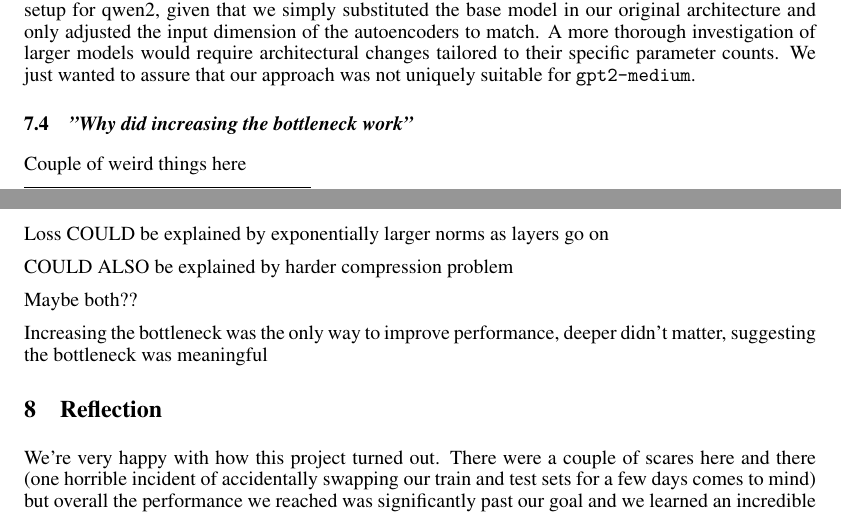
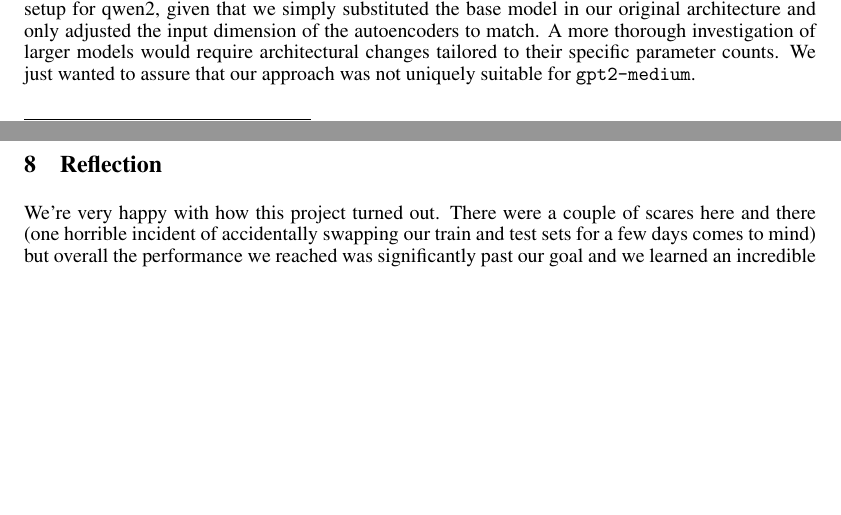
Before and after one commit to olwmc/csci2470_final, a LaTeX paper (csci2470_final_paper/main.tex): two parts of pages 10 and 11 of 13, joined at a grey line, cut so that both start at the same text, the shorter picture padded with empty space. Compiled offline with pdfLaTeX.

Commit message:
Cleaning up

```diff
--- a/csci2470_final_paper/main.tex
+++ b/csci2470_final_paper/main.tex
@@ -260,16 +260,16 @@ We ran many, many hyperparameter experiments on the autoencoders and did not fin
 
 A natural extension to our work would be to try a larger and more capable base model. Our initial experiments used \verb|qwen2-0.5B|, which performed significantly better than \verb|gpt2-medium| on both Pearson and Spearman correlation (\verb|+~2%| on both). However, this gap disappeared once we made the changes to the loss function described in Section \ref{Loss}. After rerunning the experiments with both base models and the new loss function, we found no meaningful difference between the two despite \verb|qwen2-0.5B|'s additional parameters. This likely suggests a limitation in our experimental setup for qwen2, given that we simply substituted the base model in our original architecture and only adjusted the input dimension of the autoencoders to match. A more thorough investigation of larger models would require architectural changes tailored to their specific parameter counts. We just wanted to assure that our approach was not uniquely suitable for \verb|gpt2-medium|.
 
-\subsection{\textit{"Why did increasing the bottleneck work"}}
-Couple of weird things here
+% \subsection{\textit{"Why did increasing the bottleneck work"}}
+% Couple of weird things here
 
-Loss COULD be explained by exponentially larger norms as layers go on
+% Loss COULD be explained by exponentially larger norms as layers go on
 
-COULD ALSO be explained by harder compression problem
+% COULD ALSO be explained by harder compression problem
 
-Maybe both??
+% Maybe both??
 
-Increasing the bottleneck was the only way to improve performance, deeper didn't matter, suggesting the bottleneck was meaningful
+% Increasing the bottleneck was the only way to improve performance, deeper didn't matter, suggesting the bottleneck was meaningful
 
 \section{Reflection}
 We're very happy with how this project turned out. There were a couple of scares here and there (one horrible incident of accidentally swapping our train and test sets for a few days comes to mind) but overall the performance we reached was significantly past our goal and we learned an incredible amount. We're quite proud of how we were able to take such a weak model and turn it around into a, though not state of the art, mostly capable STS model.
```
Also changed, not shown: csci2470_final_paper/main.pdf.
